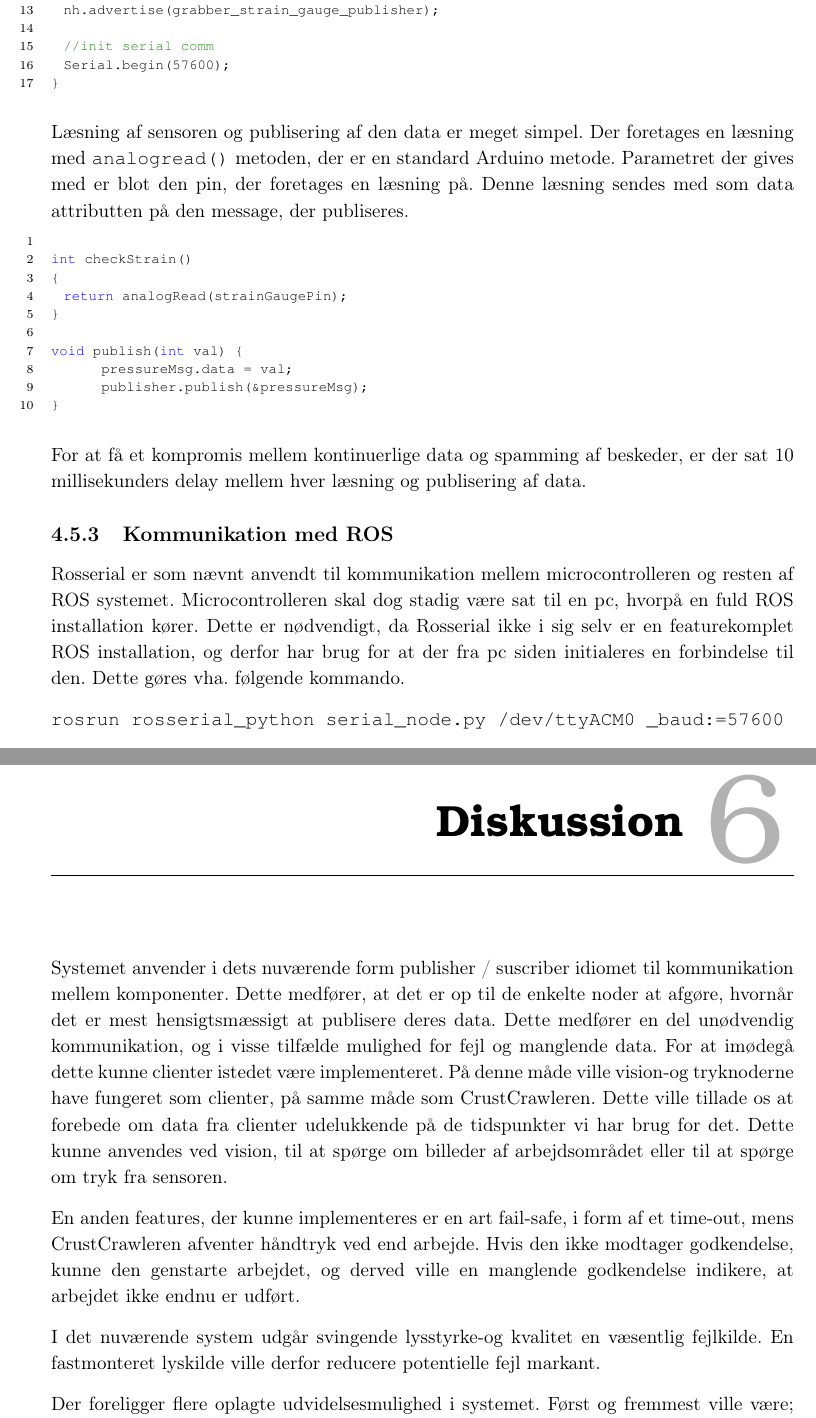
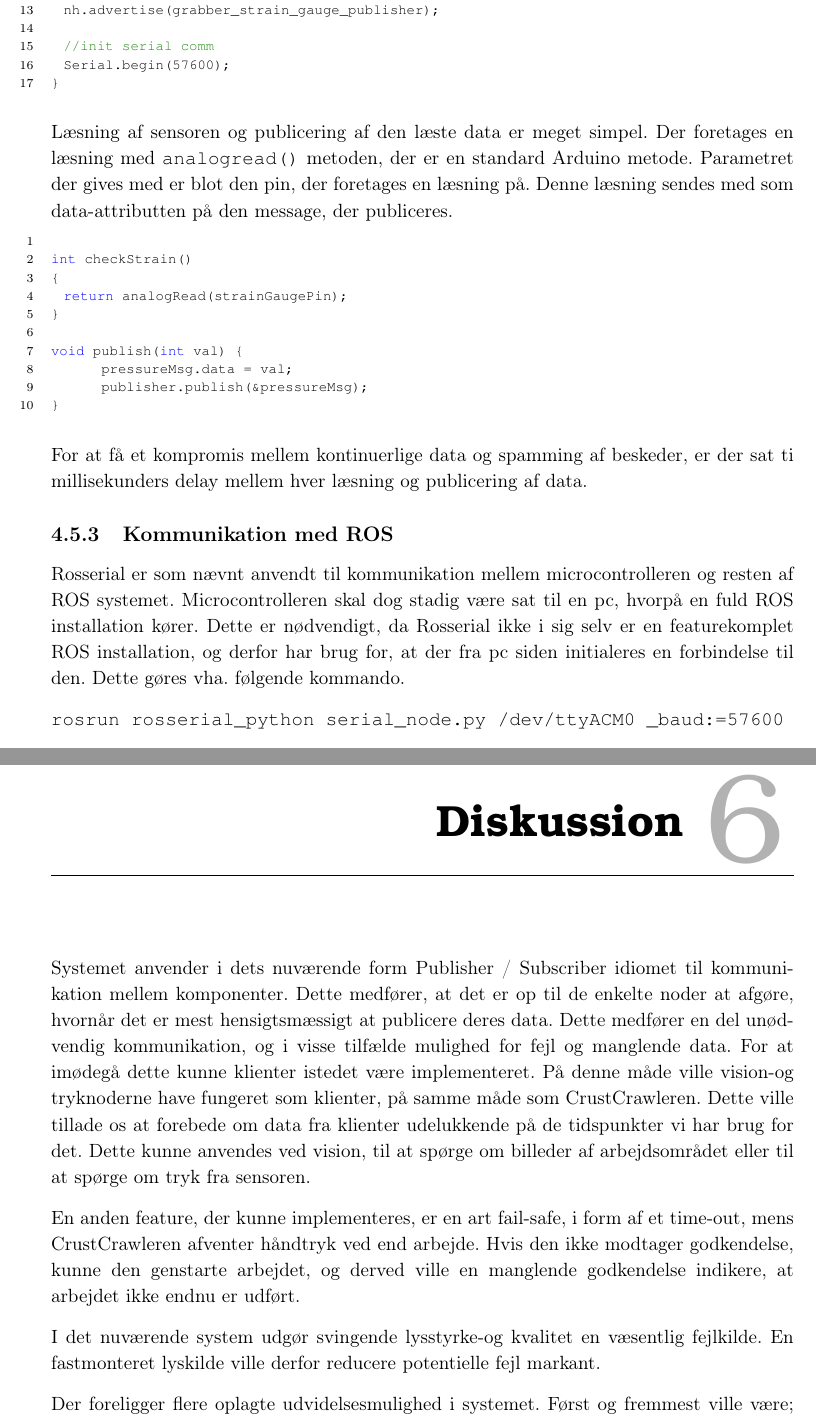
Before and after one commit to Lasse-Fisker/ROB, a LaTeX book (Rapport/Master.tex, which reads Rapport/filer/Diskussion.tex, Rapport/filer/Metode.tex): two parts of pages 22 and 25 of 43, joined at a grey line, cut so that both start at the same text. Compiled offline with pdfLaTeX.

Commit message:
continued spelling

```diff
--- a/Rapport/filer/Diskussion.tex
+++ b/Rapport/filer/Diskussion.tex
@@ -1,16 +1,16 @@
 \chapter{Diskussion}\label{chap:Diskussion}
-Systemet anvender i dets nuværende form publisher / suscriber idiomet til kommunikation mellem komponenter.
-Dette medfører, at det er op til de enkelte noder at afgøre, hvornår det er mest hensigtsmæssigt at publisere deres data.
+Systemet anvender i dets nuværende form Publisher / Subscriber idiomet til kommunikation mellem komponenter.
+Dette medfører, at det er op til de enkelte noder at afgøre, hvornår det er mest hensigtsmæssigt at publicere deres data.
 Dette medfører en del unødvendig kommunikation, og i visse tilfælde mulighed for fejl og manglende data.
-For at imødegå dette kunne clienter istedet være implementeret.
-På denne måde ville vision-og tryknoderne have fungeret som clienter, på samme måde som CrustCrawleren.
-Dette ville tillade os at forebede om data fra clienter udelukkende på de tidspunkter vi har brug for det.
+For at imødegå dette kunne klienter istedet være implementeret.
+På denne måde ville vision-og tryknoderne have fungeret som klienter, på samme måde som CrustCrawleren.
+Dette ville tillade os at forebede om data fra klienter udelukkende på de tidspunkter vi har brug for det.
 Dette kunne anvendes ved vision, til at spørge om billeder af arbejdsområdet eller til at spørge om tryk fra sensoren.
 
-En anden features, der kunne implementeres er en art fail-safe, i form af et time-out, mens CrustCrawleren afventer håndtryk ved end arbejde.
+En anden feature, der kunne implementeres, er en art fail-safe, i form af et time-out, mens CrustCrawleren afventer håndtryk ved end arbejde.
 Hvis den ikke modtager godkendelse, kunne den genstarte arbejdet, og derved ville en manglende godkendelse indikere, at arbejdet ikke endnu er udført.
 
-I det nuværende system udgår svingende lysstyrke-og kvalitet en væsentlig fejlkilde.
+I det nuværende system udgør svingende lysstyrke-og kvalitet en væsentlig fejlkilde.
 En fastmonteret lyskilde ville derfor reducere potentielle fejl markant.
 
 Der foreligger flere oplagte udvidelsesmulighed i systemet.
--- a/Rapport/filer/Metode.tex
+++ b/Rapport/filer/Metode.tex
@@ -281,8 +281,8 @@ void setup()
 
 \end{lstlisting}
 
-Læsning af sensoren og publisering af den data er meget simpel. Der foretages en læsning med \texttt{analogread()} metoden, der er en standard Arduino metode. Parametret der gives med er blot den pin, der foretages en læsning på.
-Denne læsning sendes med som data attributten på den message, der publiseres.
+Læsning af sensoren og publicering af den læste data er meget simpel. Der foretages en læsning med \texttt{analogread()} metoden, der er en standard Arduino metode. Parametret der gives med er blot den pin, der foretages en læsning på.
+Denne læsning sendes med som data-attributten på den message, der publiceres.
 
 \begin{lstlisting}[language=C]
 
@@ -298,10 +298,10 @@ void publish(int val) {
 
 \end{lstlisting}
 
-For at få et kompromis mellem kontinuerlige data og spamming af beskeder, er der sat 10 millisekunders delay mellem hver læsning og publisering af data.
+For at få et kompromis mellem kontinuerlige data og spamming af beskeder, er der sat ti millisekunders delay mellem hver læsning og publicering af data.
 
 \subsection{Kommunikation med ROS}
-Rosserial er som nævnt anvendt til kommunikation mellem microcontrolleren og resten af ROS systemet. Microcontrolleren skal dog stadig være sat til en pc, hvorpå en fuld ROS installation kører. Dette er nødvendigt, da Rosserial ikke i sig selv er en featurekomplet ROS installation, og derfor har brug for at der fra pc siden initialeres en forbindelse til den. Dette gøres vha. følgende kommando.
+Rosserial er som nævnt anvendt til kommunikation mellem microcontrolleren og resten af ROS systemet. Microcontrolleren skal dog stadig være sat til en pc, hvorpå en fuld ROS installation kører. Dette er nødvendigt, da Rosserial ikke i sig selv er en featurekomplet ROS installation, og derfor har brug for, at der fra pc siden initialeres en forbindelse til den. Dette gøres vha. følgende kommando.
 
 	\texttt{rosrun rosserial\_python serial\_node.py /dev/ttyACM0 \_baud:=57600}
 
```
Also changed, not shown: Rapport/filer/Metode.tex (6 more changed lines).
